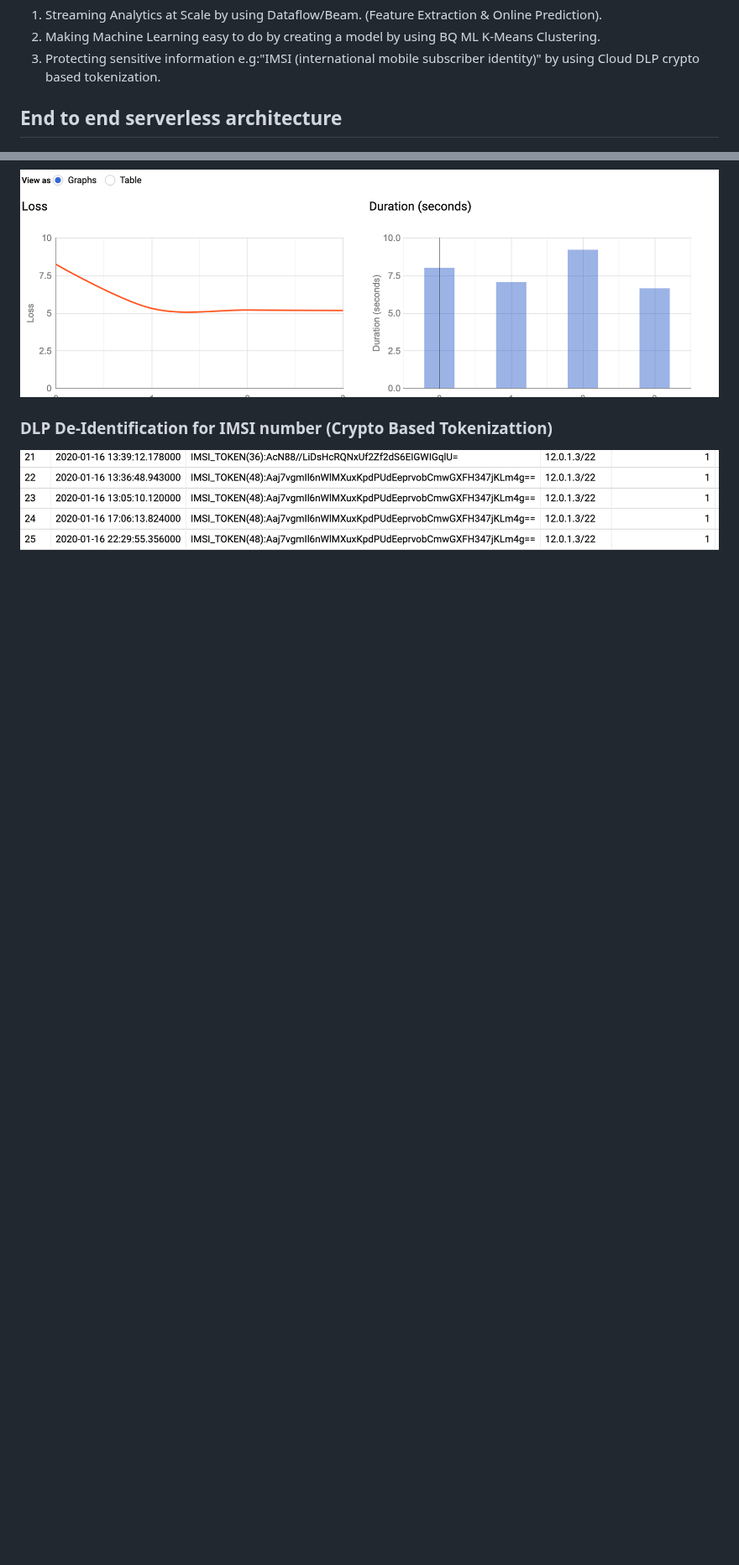
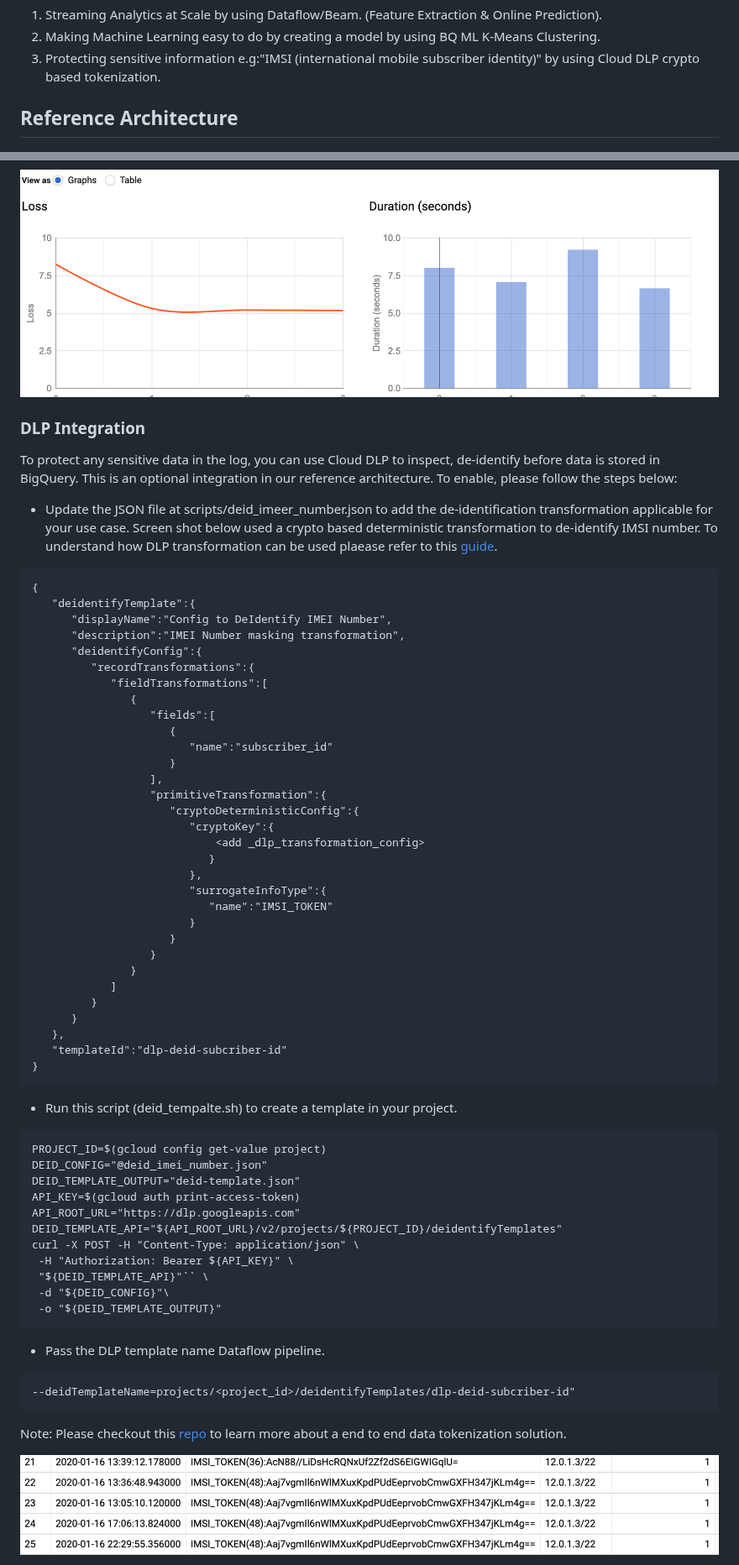
Before and after one commit to GoogleCloudPlatform/df-ml-anomaly-detection, a Markdown page: README.md, 2 parts joined by grey strips. Shown at 84% size. Rendered like a GitHub page; blank space fills up the shorter version.

Commit message:
Making DLP as Optional Transform and cloud build test

````diff
--- a/README.md
+++ b/README.md
@@ -9,7 +26,7 @@ In summary, you can use this solution to demo following 3 use cases :
 2. Making Machine Learning easy to do by creating a model by using BQ ML K-Means Clustering.
 3. Protecting sensitive information e.g:"IMSI (international mobile subscriber identity)" by using Cloud DLP crypto based tokenization.
 
-## End to end serverless architecture
+## Reference Architecture
 
 
 ![ref_arch](diagram/ref_arch.png)
@@ -402,7 +419,68 @@ System Latency
 ![ref_arch](diagram/bq-ml-kmeans-4.png)
 
 
-### DLP De-Identification for IMSI number (Crypto Based Tokenizattion)
+### DLP Integration
 
+To protect any sensitive data in the log,  you can use Cloud DLP to inspect, de-identify before data is stored in BigQuery. This is an optional integration in our reference architecture. To enable, please follow the steps below:
+
+*  Update the JSON file at scripts/deid_imeer_number.json to add the de-identification transformation applicable for your use case. Screen shot below used a crypto based  deterministic transformation to de-identify IMSI number.  To understand how DLP transformation can be used plaease refer to this [guide](https://cloud.google.com/solutions/de-identification-re-identification-pii-using-cloud-dlp).
+
+```
+{
+   "deidentifyTemplate":{
+      "displayName":"Config to DeIdentify IMEI Number",
+      "description":"IMEI Number masking transformation",
+      "deidentifyConfig":{
+         "recordTransformations":{
+            "fieldTransformations":[
+               {
+                  "fields":[
+                     {
+                        "name":"subscriber_id"
+                     }
+                  ],
+                  "primitiveTransformation":{
+                     "cryptoDeterministicConfig":{
+                        "cryptoKey":{
+                         	<add _dlp_transformation_config>
+                           }
+                        },
+                        "surrogateInfoType":{
+                           "name":"IMSI_TOKEN"
+                        }
+                     }
+                  }
+               }
+            ]
+         }
+      }
+   },
+   "templateId":"dlp-deid-subcriber-id"
+}
+```
+
+*  Run this script (deid_tempalte.sh) to create a template in your project.
+
+```set -x
+PROJECT_ID=$(gcloud config get-value project)
+DEID_CONFIG="@deid_imei_number.json"
+DEID_TEMPLATE_OUTPUT="deid-template.json"
+API_KEY=$(gcloud auth print-access-token)
+API_ROOT_URL="https://dlp.googleapis.com"
+DEID_TEMPLATE_API="${API_ROOT_URL}/v2/projects/${PROJECT_ID}/deidentifyTemplates"
+curl -X POST -H "Content-Type: application/json" \
+ -H "Authorization: Bearer ${API_KEY}" \
+ "${DEID_TEMPLATE_API}"`` \
+ -d "${DEID_CONFIG}"\
+ -o "${DEID_TEMPLATE_OUTPUT}"
+ ```
+
+*  Pass the DLP template name Dataflow pipeline.
+
+```export DEID_TEMPLATE_NAME=$(jq -r '.name' deid-template.json);echo $DEID_TEMPLATE_NAME
+--deidTemplateName=projects/<project_id>/deidentifyTemplates/dlp-deid-subcriber-id"
+```
+
+Note: Please checkout this [repo](https://github.com/GoogleCloudPlatform/dlp-dataflow-deidentification) to learn more about a end to end data tokenization solution.
 
 ![ref_arch](diagram/dlp_imsi.png)
````
Also changed, not shown: other parts of README.md (+27 -6 lines), diagram/dag_main.png (added), diagram/dlp_dag.png (added), 4 other files.
